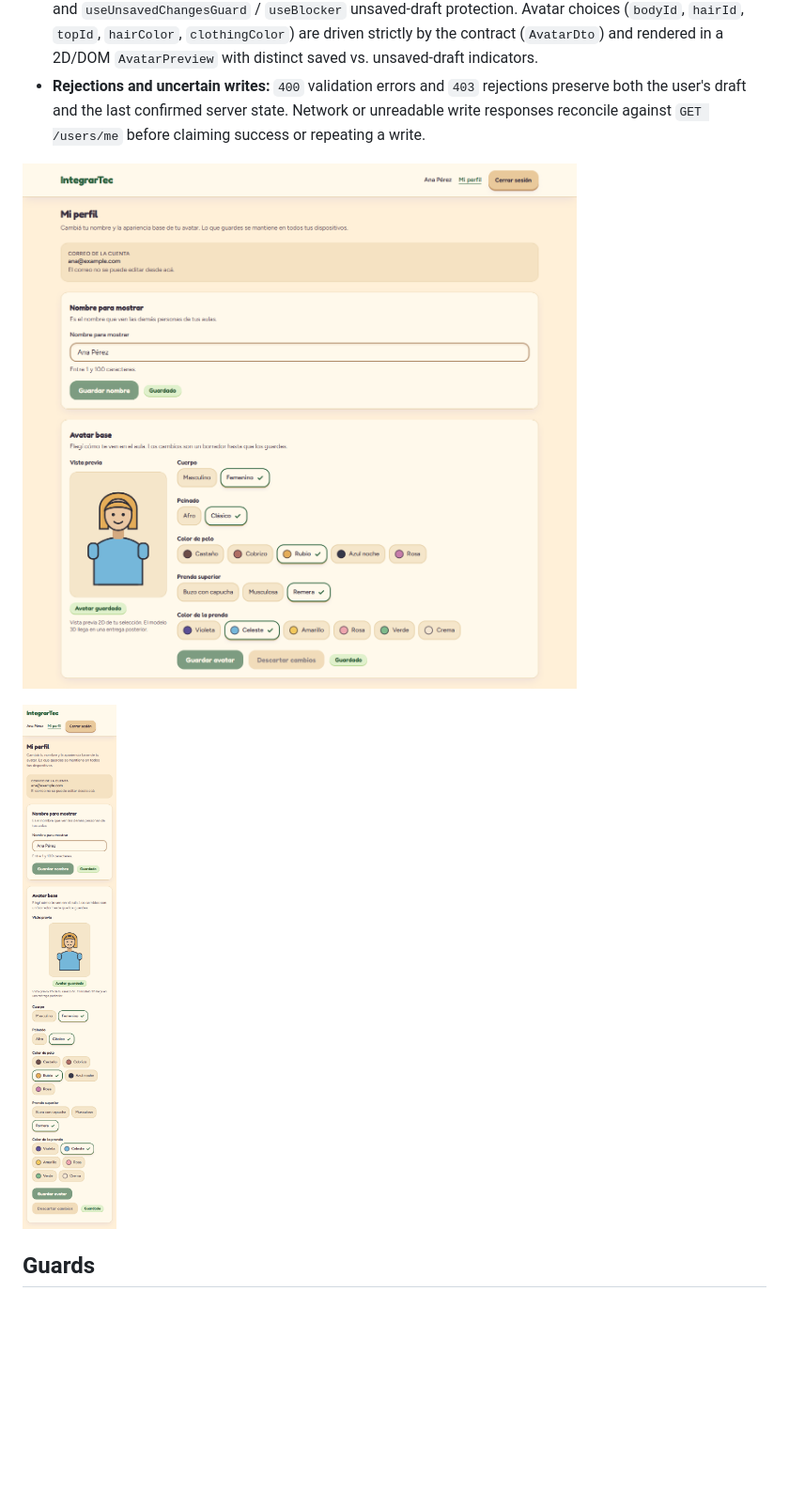
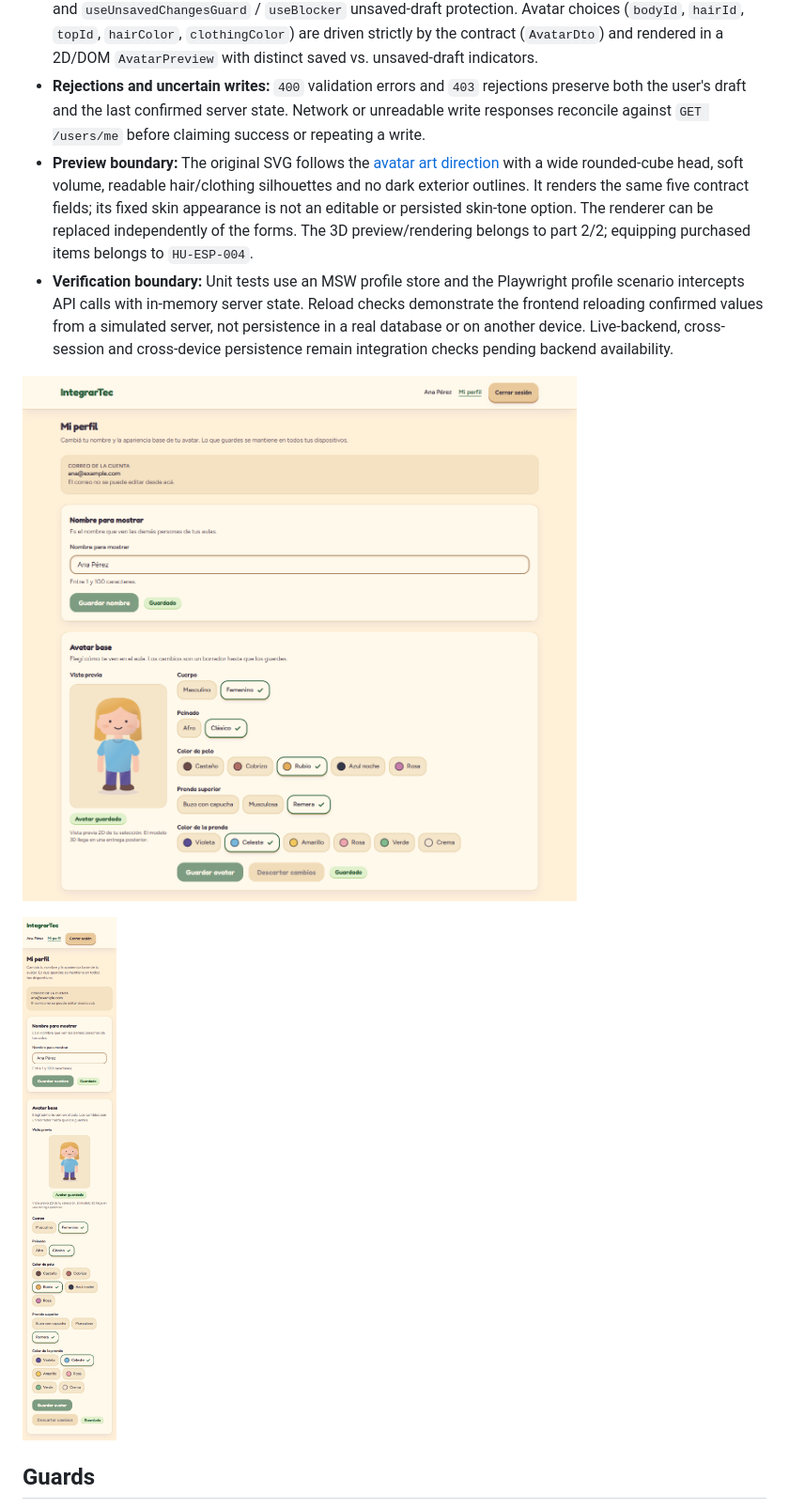
Before and after one commit to Agustin742/integratec-final-front, a Markdown page: docs/routing.md, the part around the change. Shown at 94% size. Drawn GitHub-style; pictures changed too: docs/assets/profile/profile-1280.png, docs/assets/profile/profile-360.png; blank space fills up the shorter version.

```diff
--- a/docs/routing.md
+++ b/docs/routing.md
@@ -72,6 +72,8 @@ The `/profile` route (`src/app/pages/profile-page.tsx`, rendering `ProfileView`
 - **Authoritative load and cache isolation:** `useOwnProfile` reads `GET /users/me` under a user-scoped query key (`ownProfileQueryKey`), keeping loading, error-with-retry, and stale-data states distinct. Confirmed updates write back to the query cache and update `SessionController.applyConfirmedProfile` so the `AppShell` header reflects the new `displayName` immediately without a reload.
 - **Display name and base avatar forms:** `DisplayNameForm` (`PATCH /users/me/profile`) and `AvatarForm` (`PATCH /users/me/avatar`) use explicit save triggers, `useProtectedSubmit` duplicate-submit protection, and `useUnsavedChangesGuard` / `useBlocker` unsaved-draft protection. Avatar choices (`bodyId`, `hairId`, `topId`, `hairColor`, `clothingColor`) are driven strictly by the contract (`AvatarDto`) and rendered in a 2D/DOM `AvatarPreview` with distinct saved vs. unsaved-draft indicators.
 - **Rejections and uncertain writes:** `400` validation errors and `403` rejections preserve both the user's draft and the last confirmed server state. Network or unreadable write responses reconcile against `GET /users/me` before claiming success or repeating a write.
+- **Preview boundary:** The original SVG follows the [avatar art direction](../rules/art-direction.md#avatars) with a wide rounded-cube head, soft volume, readable hair/clothing silhouettes and no dark exterior outlines. It renders the same five contract fields; its fixed skin appearance is not an editable or persisted skin-tone option. The renderer can be replaced independently of the forms. The 3D preview/rendering belongs to part 2/2; equipping purchased items belongs to `HU-ESP-004`.
+- **Verification boundary:** Unit tests use an MSW profile store and the Playwright profile scenario intercepts API calls with in-memory server state. Reload checks demonstrate the frontend reloading confirmed values from a simulated server, not persistence in a real database or on another device. Live-backend, cross-session and cross-device persistence remain integration checks pending backend availability.
 
 ![Profile and base avatar desktop screen (1280px)](./assets/profile/profile-1280.png)
 
```
Also changed, not shown: 2 other files.
